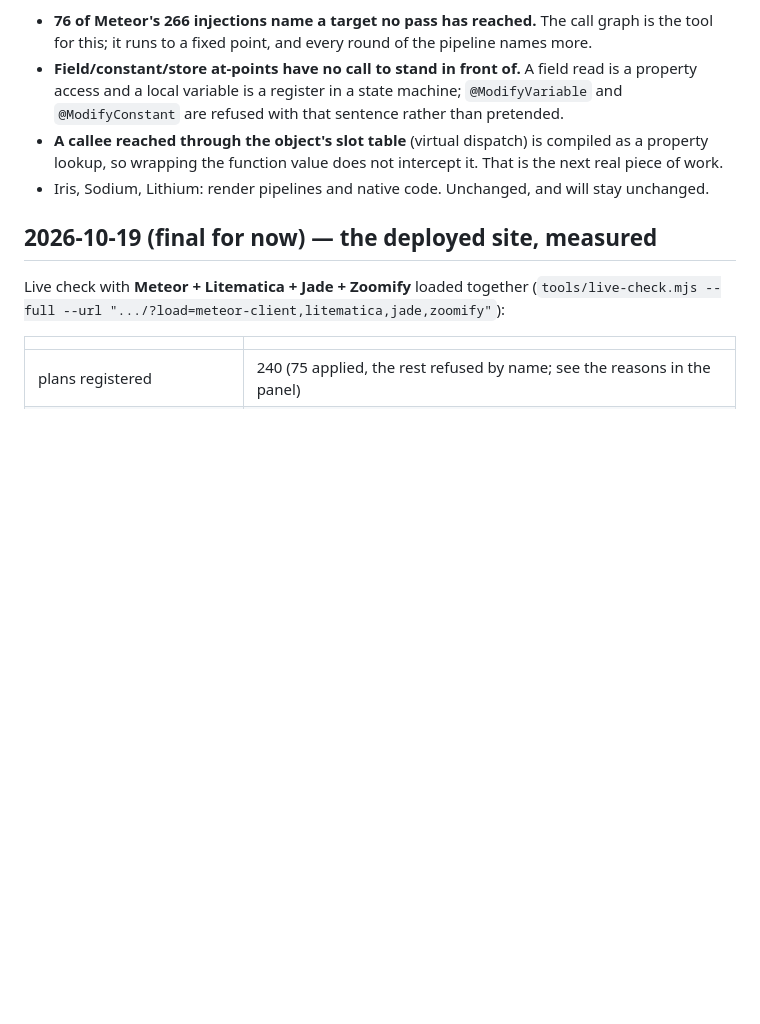
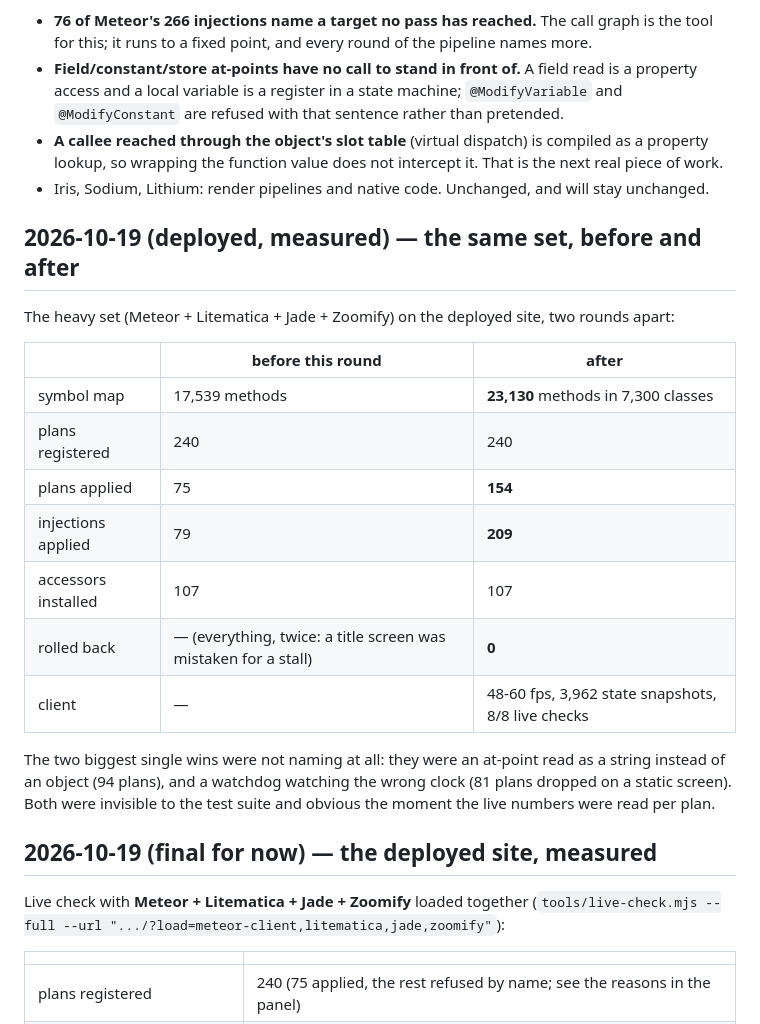
Before and after one commit to AmphibianDev/webmc-jsmod, a Markdown page: PROGRESS.md, the part around the change. GitHub-like rendering; blank space fills up the shorter version.

Commit message:
record the deployed before/after: 75 -> 154 plans applied, 0 rolled back

```diff
--- a/PROGRESS.md
+++ b/PROGRESS.md
@@ -377,6 +377,24 @@ Honest list, because these are the parts a mod author will hit:
   lookup, so wrapping the function value does not intercept it. That is the next real piece of work.
 * Iris, Sodium, Lithium: render pipelines and native code. Unchanged, and will stay unchanged.
 
+## 2026-10-19 (deployed, measured) — the same set, before and after
+
+The heavy set (Meteor + Litematica + Jade + Zoomify) on the deployed site, two rounds apart:
+
+| | before this round | after |
+| --- | --- | --- |
+| symbol map | 17,539 methods | **23,130** methods in 7,300 classes |
+| plans registered | 240 | 240 |
+| plans applied | 75 | **154** |
+| injections applied | 79 | **209** |
+| accessors installed | 107 | 107 |
+| rolled back | — (everything, twice: a title screen was mistaken for a stall) | **0** |
+| client | — | 48-60 fps, 3,962 state snapshots, 8/8 live checks |
+
+The two biggest single wins were not naming at all: they were an at-point read as a string instead of an
+object (94 plans), and a watchdog watching the wrong clock (81 plans dropped on a static screen). Both
+were invisible to the test suite and obvious the moment the live numbers were read per plan.
+
 ## 2026-10-19 (final for now) — the deployed site, measured
 
 Live check with **Meteor + Litematica + Jade + Zoomify** loaded together
```
